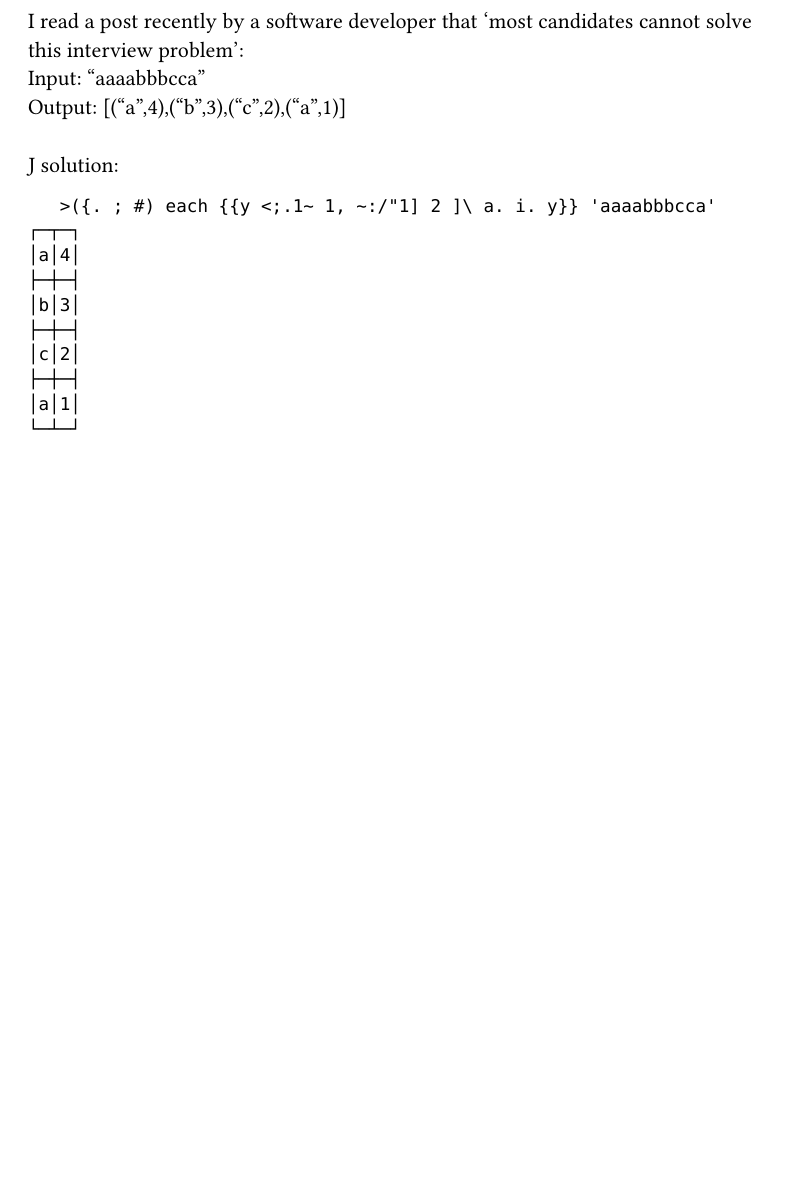
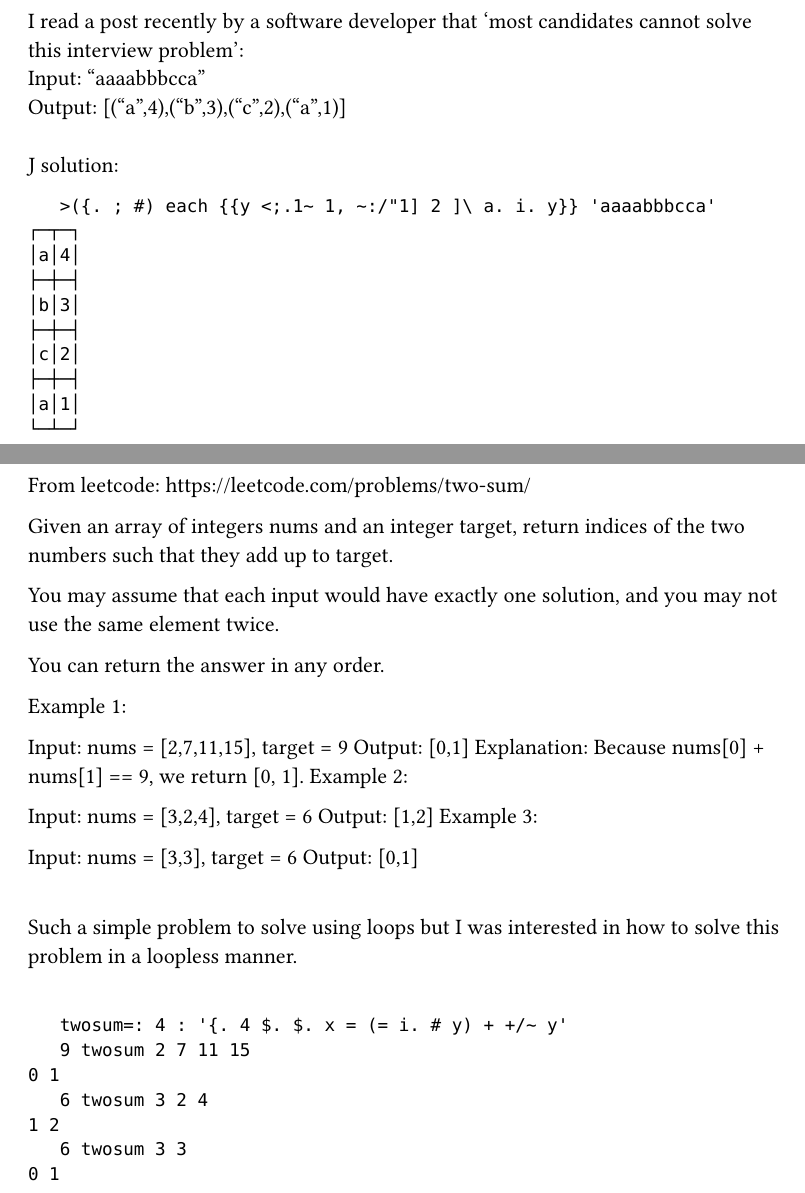
Before and after one commit to jc52766/jbook, a Typst document (main.typ, which reads twosum.typ): part of page 6 of 6 before the commit and two parts of pages 6 and 7 of 7 after it, the two joined at a grey line, cut so that both start at the same text, the shorter picture padded with empty space. The pictures show the PDF file main.pdf that the author committed with the source.

Commit message:
two sum loopless

````diff
--- /dev/null
+++ b/twosum.typ
@@ -0,0 +1,41 @@
+= Two Sum
+\
+From leetcode: https://leetcode.com/problems/two-sum/\
+
+Given an array of integers nums and an integer target, return indices of the two numbers such that they add up to target.
+
+You may assume that each input would have exactly one solution, and you may not use the same element twice.
+
+You can return the answer in any order.
+
+
+
+Example 1:
+
+Input: nums = [2,7,11,15], target = 9
+Output: [0,1]
+Explanation: Because nums[0] + nums[1] == 9, we return [0, 1].
+Example 2:
+
+Input: nums = [3,2,4], target = 6
+Output: [1,2]
+Example 3:
+
+Input: nums = [3,3], target = 6
+Output: [0,1]
+
+\
+Such a simple problem to solve using loops but I was interested in how to solve this problem in a loopless manner.
+\
+\
+
+```j
+   twosum=: 4 : '{. 4 $. $. x = (= i. # y) + +/~ y'
+   9 twosum 2 7 11 15
+0 1
+   6 twosum 3 2 4
+1 2
+   6 twosum 3 3
+0 1
+
+```
````
Also changed, not shown: main.typ (+2 -0 lines), main.pdf, twosum.pdf (added).
